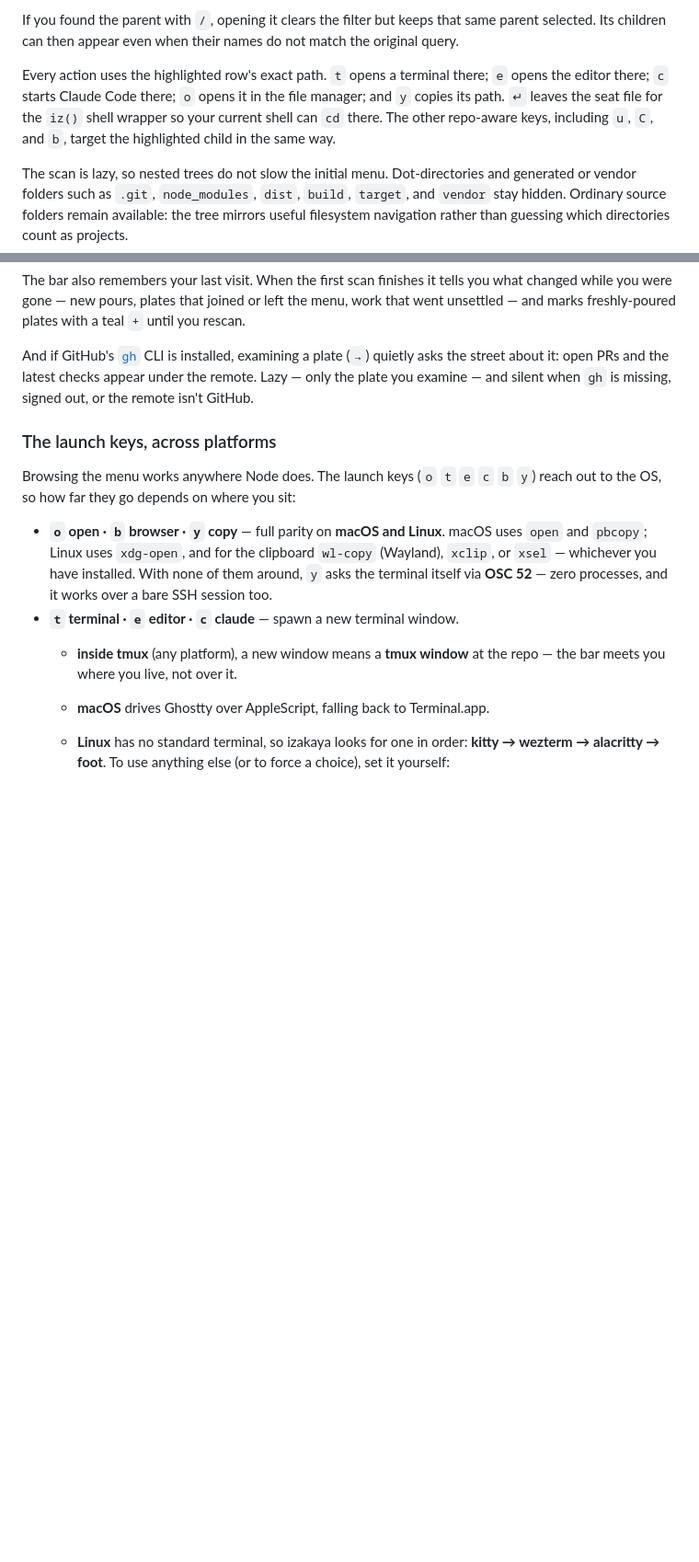
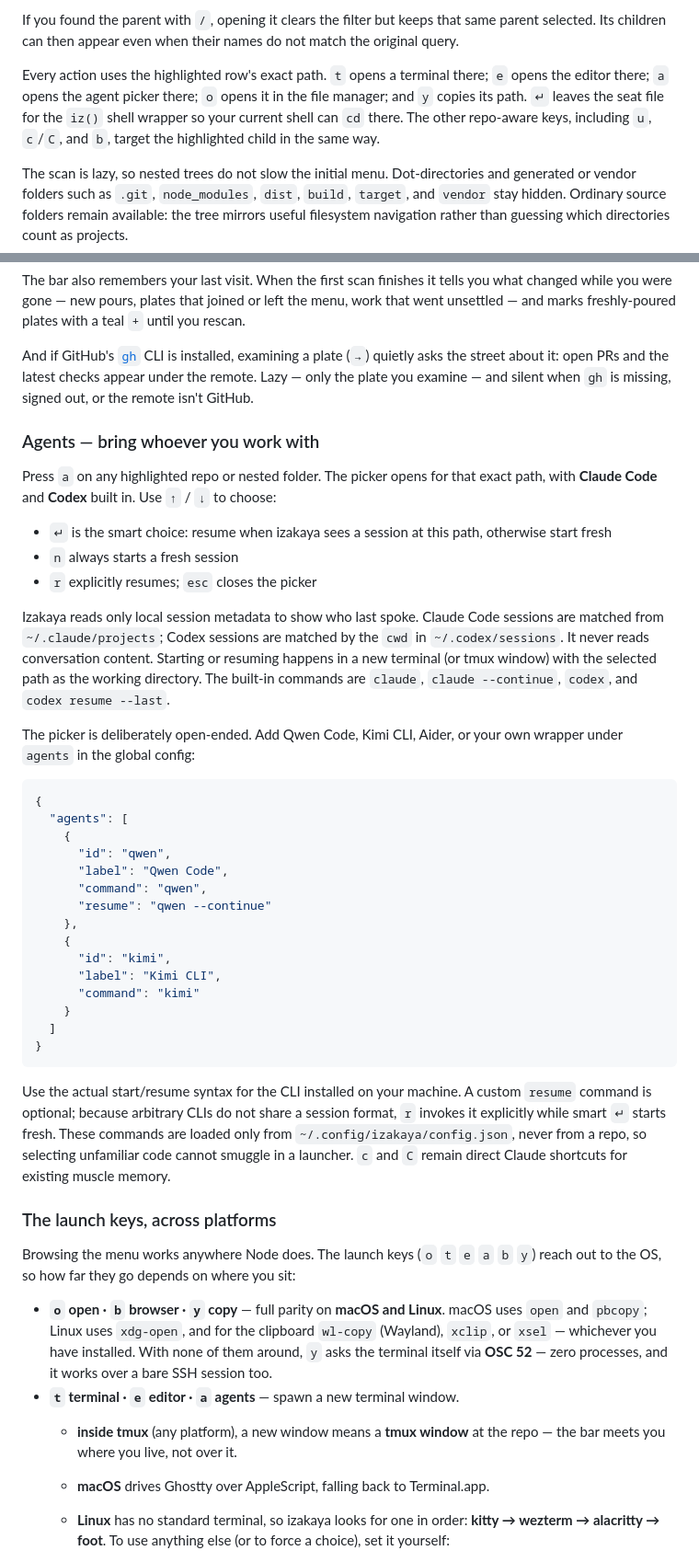
Before and after one commit to vajramatt/izakaya, a Markdown page: README.md, 2 parts joined by grey strips. Shown at 92% size. Rendered like a GitHub page; blank space fills up the shorter version.

````diff
--- a/README.md
+++ b/README.md
@@ -135,10 +135,10 @@ same parent selected. Its children can then appear even when their names do not
 match the original query.
 
 Every action uses the highlighted row's exact path. `t` opens a terminal there;
-`e` opens the editor there; `c` starts Claude Code there; `o` opens it in the
+`e` opens the editor there; `a` opens the agent picker there; `o` opens it in the
 file manager; and `y` copies its path. `↵` leaves the seat file for the `iz()`
 shell wrapper so your current shell can `cd` there. The other repo-aware keys,
-including `u`, `C`, and `b`, target the highlighted child in the same way.
+including `u`, `c`/`C`, and `b`, target the highlighted child in the same way.
 
 The scan is lazy, so nested trees do not slow the initial menu. Dot-directories
 and generated or vendor folders such as `.git`, `node_modules`, `dist`,
@@ -191,9 +192,54 @@ a plate (`→`) quietly asks the street about it: open PRs and the latest
 checks appear under the remote. Lazy — only the plate you examine — and
 silent when `gh` is missing, signed out, or the remote isn't GitHub.
 
+### Agents — bring whoever you work with
+
+Press `a` on any highlighted repo or nested folder. The picker opens for that
+exact path, with **Claude Code** and **Codex** built in. Use `↑` / `↓` to choose:
+
+- `↵` is the smart choice: resume when izakaya sees a session at this path,
+  otherwise start fresh
+- `n` always starts a fresh session
+- `r` explicitly resumes; `esc` closes the picker
+
+Izakaya reads only local session metadata to show who last spoke. Claude Code
+sessions are matched from `~/.claude/projects`; Codex sessions are matched by
+the `cwd` in `~/.codex/sessions`. It never reads conversation content. Starting
+or resuming happens in a new terminal (or tmux window) with the selected path as
+the working directory. The built-in commands are `claude`,
+`claude --continue`, `codex`, and `codex resume --last`.
+
+The picker is deliberately open-ended. Add Qwen Code, Kimi CLI, Aider, or your
+own wrapper under `agents` in the global config:
+
+```json
+{
+  "agents": [
+    {
+      "id": "qwen",
+      "label": "Qwen Code",
+      "command": "qwen",
+      "resume": "qwen --continue"
+    },
+    {
+      "id": "kimi",
+      "label": "Kimi CLI",
+      "command": "kimi"
+    }
+  ]
+}
+```
+
+Use the actual start/resume syntax for the CLI installed on your machine. A
+custom `resume` command is optional; because arbitrary CLIs do not share a
+session format, `r` invokes it explicitly while smart `↵` starts fresh. These
+commands are loaded only from `~/.config/izakaya/config.json`, never from a
+repo, so selecting unfamiliar code cannot smuggle in a launcher. `c` and `C`
+remain direct Claude shortcuts for existing muscle memory.
+
 ### The launch keys, across platforms
 
-Browsing the menu works anywhere Node does. The launch keys (`o` `t` `e` `c`
+Browsing the menu works anywhere Node does. The launch keys (`o` `t` `e` `a`
 `b` `y`) reach out to the OS, so how far they go depends on where you sit:
 
 - **`o` open · `b` browser · `y` copy** — full parity on **macOS and Linux**.
@@ -201,7 +247,7 @@ Browsing the menu works anywhere Node does. The launch keys (`o` `t` `e` `c`
   `wl-copy` (Wayland), `xclip`, or `xsel` — whichever you have installed. With
   none of them around, `y` asks the terminal itself via **OSC 52** — zero
   processes, and it works over a bare SSH session too.
-- **`t` terminal · `e` editor · `c` claude** — spawn a new terminal window.
+- **`t` terminal · `e` editor · `a` agents** — spawn a new terminal window.
   - **inside tmux** (any platform), a new window means a **tmux window** at
     the repo — the bar meets you where you live, not over it.
   - **macOS** drives Ghostty over AppleScript, falling back to Terminal.app.
````
Also changed, not shown: other parts of README.md (+22 -20 lines), CLAUDE.md (+4 -3 lines), docs/screens/agents.png (added), docs/screens/menu.png, docs/screens/nested.png (added), docs/screens/peek.png, 7 other files.
